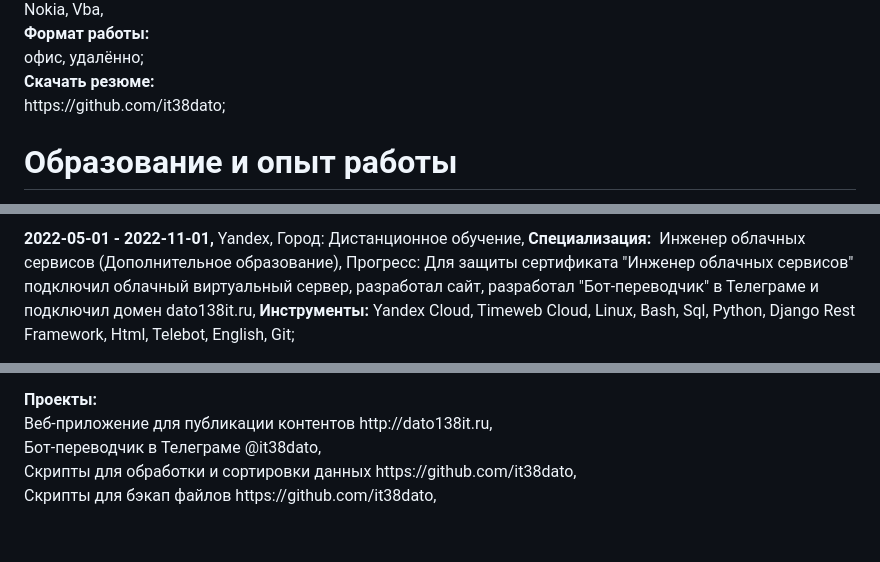
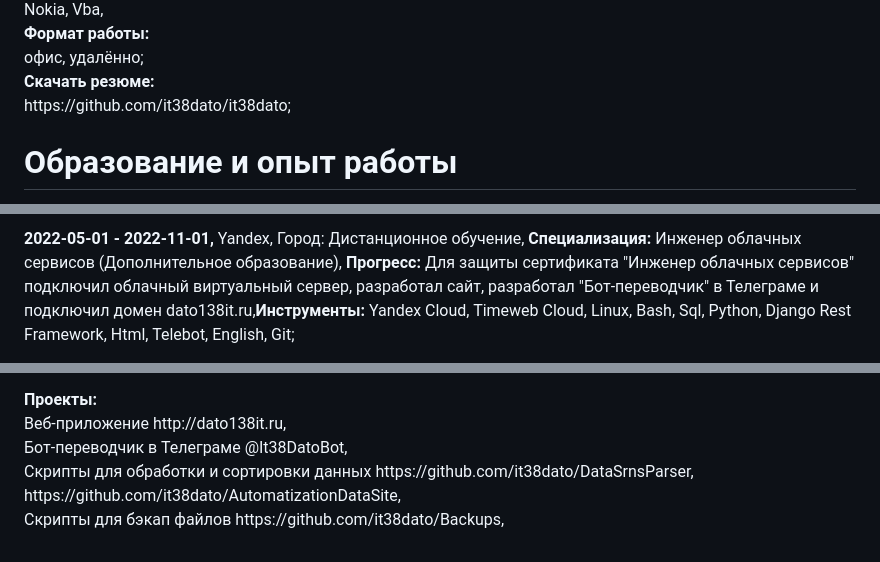
Before and after one commit to it38dato/it38dato, a Markdown page: README.md, 3 parts joined by grey strips. Drawn GitHub-style.

Commit message:
add links

```diff
--- a/README.md
+++ b/README.md
@@ -20,7 +20,7 @@ Bash, Powershell, Python, Linux, Windows, Html, Виртуализация, Sql,
 <strong>Формат работы:</strong><br>
 офис, удалённо;<br>
 <strong>Скачать резюме:</strong><br>
-https://github.com/it38dato;
+https://github.com/it38dato/it38dato;
 </p>
 
 # Образование и опыт работы
@@ -45,5 +45,5 @@ https://github.com/it38dato;
 </p>
 <p>
-    <strong>2022-05-01 - 2022-11-01,</strong> Yandex, Город: Дистанционное обучение, <strong>Специализация:&nbsp;</strong> Инженер облачных сервисов (Дополнительное образование), Прогресс: Для защиты сертификата "Инженер облачных сервисов" подключил облачный виртуальный сервер, разработал сайт, разработал "Бот-переводчик" в Телеграме и подключил домен dato138it.ru,&nbsp;<strong>Инструменты: </strong>Yandex Cloud, Timeweb Cloud, Linux, Bash, Sql, Python, Django Rest Framework, Html, Telebot, English, Git;
+    <strong>2022-05-01 - 2022-11-01,</strong> Yandex, Город: Дистанционное обучение, <strong>Специализация:</strong> Инженер облачных сервисов (Дополнительное образование), <strong>Прогресс:</strong> Для защиты сертификата "Инженер облачных сервисов" подключил облачный виртуальный сервер, разработал сайт, разработал "Бот-переводчик" в Телеграме и подключил домен dato138it.ru,<strong>Инструменты: </strong>Yandex Cloud, Timeweb Cloud, Linux, Bash, Sql, Python, Django Rest Framework, Html, Telebot, English, Git;
 </p>
 <p>
@@ -51,8 +51,8 @@ https://github.com/it38dato;
 </p>
 <p>
     <strong>Проекты:</strong><br>
-    Веб-приложение для публикации контентов http://dato138it.ru,<br>
-    Бот-переводчик в Телеграме @it38dato,<br>
-    Скрипты для обработки и сортировки данных https://github.com/it38dato,<br>
-    Скрипты для бэкап файлов https://github.com/it38dato,<br>
+    Веб-приложение http://dato138it.ru,<br>
+    Бот-переводчик в Телеграме @It38DatoBot,<br>
+    Скрипты для обработки и сортировки данных https://github.com/it38dato/DataSrnsParser, https://github.com/it38dato/AutomatizationDataSite,<br>
+    Скрипты для бэкап файлов https://github.com/it38dato/Backups,<br>
 </p>
```
Also changed, not shown: other parts of README.md (+2 -2 lines).
